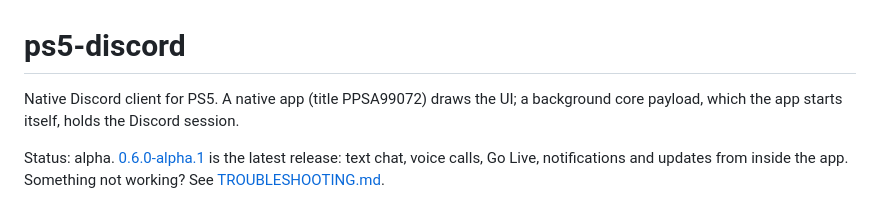
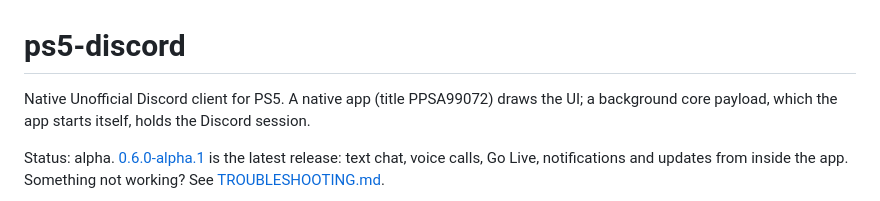
Before and after one commit to abhi245y/ps5-discord, a Markdown page: README.md, the part around the change. Drawn GitHub-style.

Commit message:
Update README to specify 'Unofficial' Discord client
Clarified the description of the Discord client.

```diff
--- a/README.md
+++ b/README.md
@@ -1,6 +1,6 @@
 # ps5-discord
 
-Native Discord client for PS5. A native app (title PPSA99072) draws the UI; a
+Native Unofficial Discord client for PS5. A native app (title PPSA99072) draws the UI; a
 background core payload, which the app starts itself, holds the Discord session.
 
 Status: alpha. [0.6.0-alpha.1](https://github.com/abhi245y/ps5-discord/releases/tag/v0.6.0-alpha.1)
```
